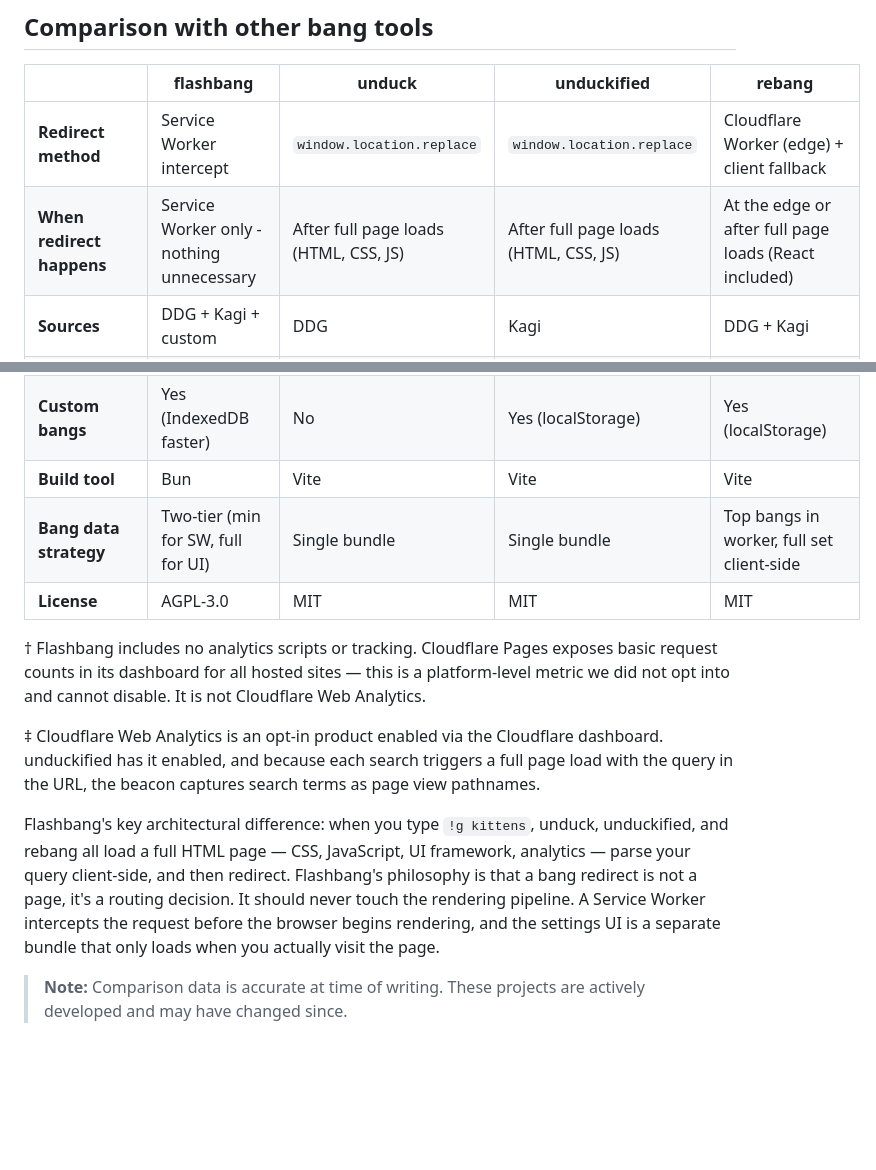
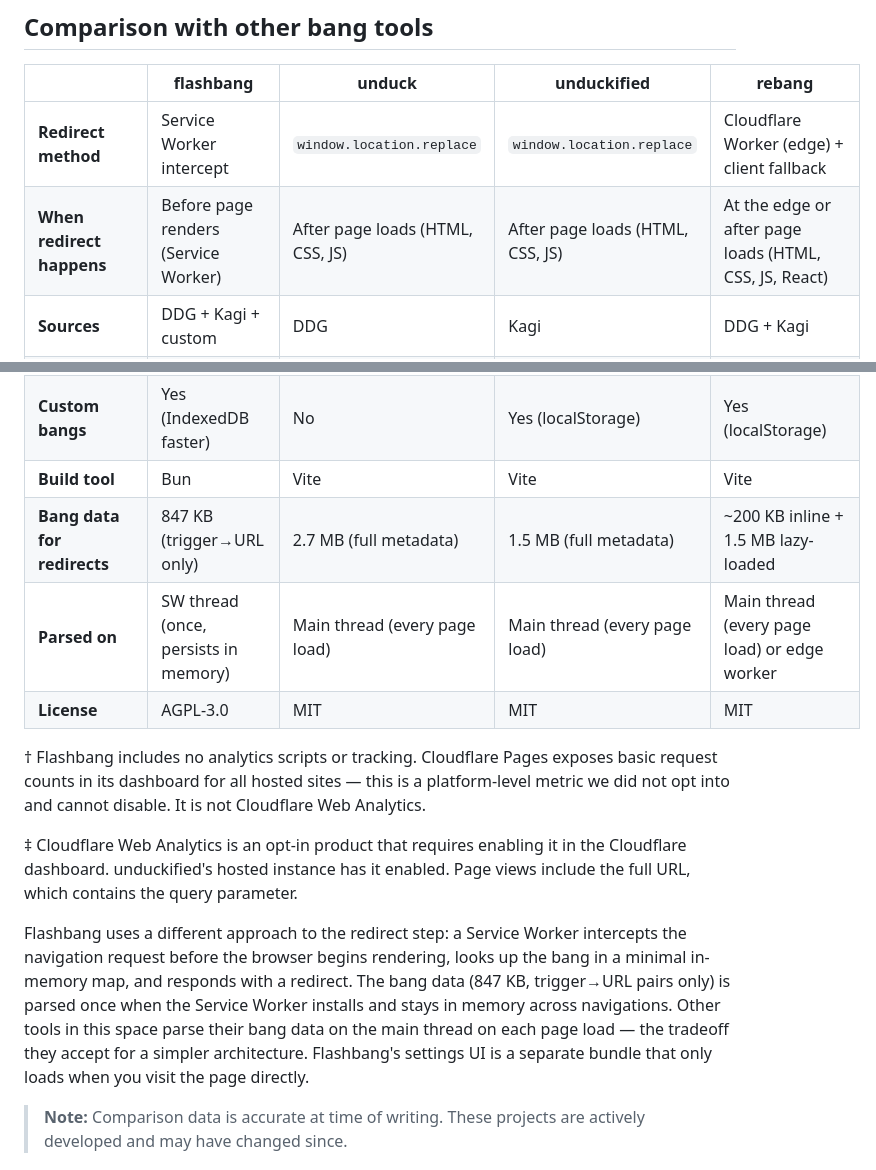
Before and after one commit to stevieyu/flashbang, a Markdown page: README.md, 2 parts joined by grey strips. Rendered like a GitHub page; blank space fills up the shorter version.

```diff
--- a/README.md
+++ b/README.md
@@ -119,7 +119,7 @@ See [DEVELOPMENT.md](DEVELOPMENT.md) for build pipeline and project structure de
 |                           | **flashbang**                                 | **unduck**                            | **unduckified**                       | **rebang**                                            |
 | ------------------------- | --------------------------------------------- | ------------------------------------- | ------------------------------------- | ----------------------------------------------------- |
 | **Redirect method**       | Service Worker intercept                      | `window.location.replace`             | `window.location.replace`             | Cloudflare Worker (edge) + client fallback            |
-| **When redirect happens** | Service Worker only - nothing unnecessary     | After full page loads (HTML, CSS, JS) | After full page loads (HTML, CSS, JS) | At the edge or after full page loads (React included) |
+| **When redirect happens** | Before page renders (Service Worker)            | After page loads (HTML, CSS, JS)      | After page loads (HTML, CSS, JS)      | At the edge or after page loads (HTML, CSS, JS, React) |
 | **Sources**               | DDG + Kagi + custom                           | DDG                                   | Kagi                                  | DDG + Kagi                                            |
 | **Analytics**             | None†                                         | Plausible                             | Cloudflare Web Analytics‡             | Plausible+Vercel Analytics+Vercel Speed Insights      |
 | **Server required**       | No (redirects), yes (suggestions, OpenSearch) | No                                    | No                                    | Yes (Cloudflare Worker)                               |
@@ -127,16 +127,16 @@ See [DEVELOPMENT.md](DEVELOPMENT.md) for build pipeline and project structure de
 | **Search suggestions**    | Yes (bang autocomplete + configurable)        | No                                    | No                                    | No                                                    |
 | **Custom bangs**          | Yes (IndexedDB faster)                        | No                                    | Yes (localStorage)                    | Yes (localStorage)                                    |
 | **Build tool**            | Bun                                           | Vite                                  | Vite                                  | Vite                                                  |
-| **Bang data strategy**    | Two-tier (min for SW, full for UI)            | Single bundle                         | Single bundle                         | Top bangs in worker, full set client-side             |
+| **Bang data for redirects** | 847 KB (trigger→URL only)                   | 2.7 MB (full metadata)                | 1.5 MB (full metadata)                | ~200 KB inline + 1.5 MB lazy-loaded                   |
+| **Parsed on**             | SW thread (once, persists in memory)            | Main thread (every page load)         | Main thread (every page load)         | Main thread (every page load) or edge worker          |
 | **License**               | AGPL-3.0                                      | MIT                                   | MIT                                   | MIT                                                   |
 
 † Flashbang includes no analytics scripts or tracking. Cloudflare Pages exposes basic request counts in its dashboard for all hosted sites — this is a platform-level
 metric we did not opt into and cannot disable. It is not Cloudflare Web Analytics.
 
-‡ Cloudflare Web Analytics is an opt-in product enabled via the Cloudflare dashboard. unduckified has it enabled, and because each search triggers a full page load with
-the query in the URL, the beacon captures search terms as page view pathnames.
+‡ Cloudflare Web Analytics is an opt-in product that requires enabling it in the Cloudflare dashboard. unduckified's hosted instance has it enabled. Page views include the full URL, which contains the query parameter.
 
-Flashbang's key architectural difference: when you type `!g kittens`, unduck, unduckified, and rebang all load a full HTML page — CSS, JavaScript, UI framework, analytics — parse your query client-side, and then redirect. Flashbang's philosophy is that a bang redirect is not a page, it's a routing decision. It should never touch the rendering pipeline. A Service Worker intercepts the request before the browser begins rendering, and the settings UI is a separate bundle that only loads when you actually visit the page.
+Flashbang uses a different approach to the redirect step: a Service Worker intercepts the navigation request before the browser begins rendering, looks up the bang in a minimal in-memory map, and responds with a redirect. The bang data (847 KB, trigger→URL pairs only) is parsed once when the Service Worker installs and stays in memory across navigations. Other tools in this space parse their bang data on the main thread on each page load — the tradeoff they accept for a simpler architecture. Flashbang's settings UI is a separate bundle that only loads when you visit the page directly.
 
 > **Note:** Comparison data is accurate at time of writing. These projects are actively developed and may have changed since.
 
```
